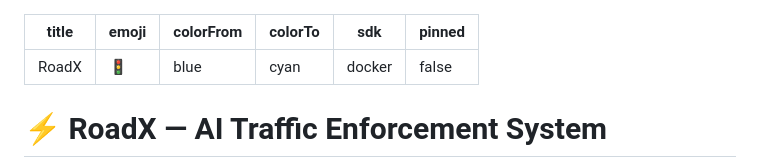
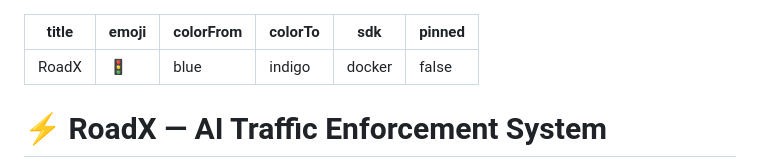
Before and after one commit to i-am-Ankush/RoadX-traffic-enforcement, a Markdown page: README.md, the part around the change. Rendered like a GitHub page.

Commit message:
Fix HF Spaces colorTo metadata - cyan not allowed

```diff
--- a/README.md
+++ b/README.md
@@ -2,7 +2,7 @@
 title: RoadX
 emoji: 🚦
 colorFrom: blue
-colorTo: cyan
+colorTo: indigo
 sdk: docker
 pinned: false
 ---
```
